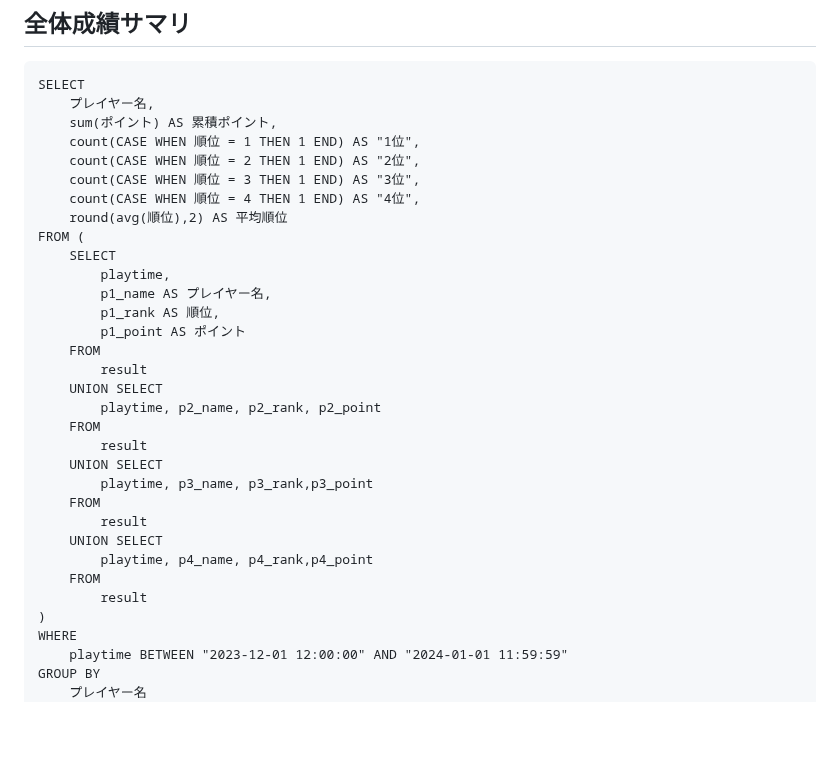
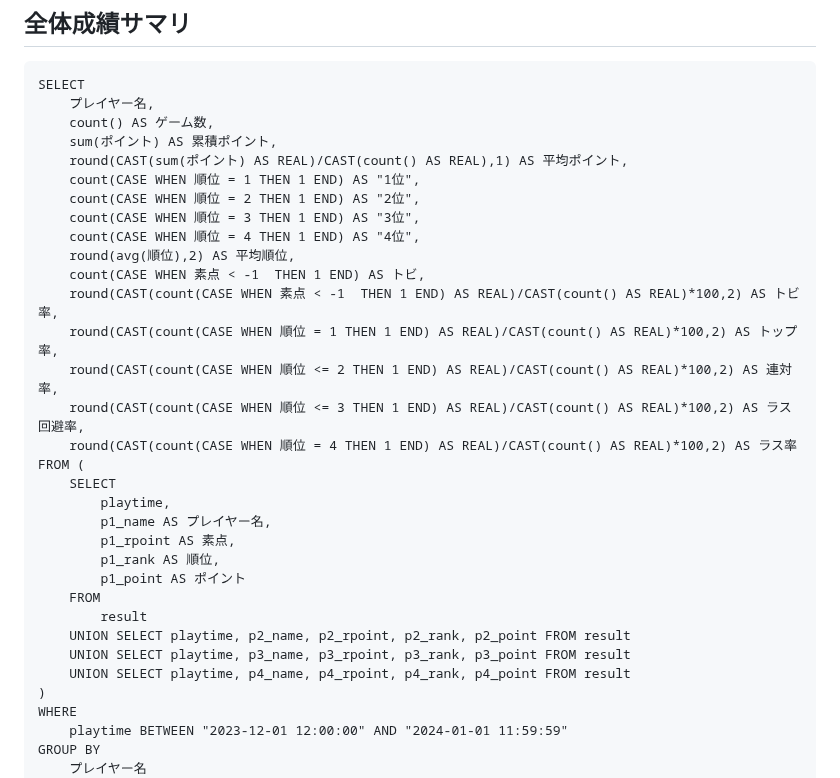
Before and after one commit to togakushi/slack-mahjong-score-management, a Markdown page: document/sample_sql.md, the part around the change. GitHub-like rendering; blank space fills up the shorter version.

````diff
--- a/document/sample_sql.md
+++ b/document/sample_sql.md
@@ -22,32 +22,32 @@ ORDER BY
 ```
 SELECT
     プレイヤー名,
+    count() AS ゲーム数,
     sum(ポイント) AS 累積ポイント,
+    round(CAST(sum(ポイント) AS REAL)/CAST(count() AS REAL),1) AS 平均ポイント,
     count(CASE WHEN 順位 = 1 THEN 1 END) AS "1位",
     count(CASE WHEN 順位 = 2 THEN 1 END) AS "2位",
     count(CASE WHEN 順位 = 3 THEN 1 END) AS "3位",
     count(CASE WHEN 順位 = 4 THEN 1 END) AS "4位",
-    round(avg(順位),2) AS 平均順位
+    round(avg(順位),2) AS 平均順位,
+    count(CASE WHEN 素点 < -1  THEN 1 END) AS トビ,
+    round(CAST(count(CASE WHEN 素点 < -1  THEN 1 END) AS REAL)/CAST(count() AS REAL)*100,2) AS トビ率,
+    round(CAST(count(CASE WHEN 順位 = 1 THEN 1 END) AS REAL)/CAST(count() AS REAL)*100,2) AS トップ率,
+    round(CAST(count(CASE WHEN 順位 <= 2 THEN 1 END) AS REAL)/CAST(count() AS REAL)*100,2) AS 連対率,
+    round(CAST(count(CASE WHEN 順位 <= 3 THEN 1 END) AS REAL)/CAST(count() AS REAL)*100,2) AS ラス回避率,
+    round(CAST(count(CASE WHEN 順位 = 4 THEN 1 END) AS REAL)/CAST(count() AS REAL)*100,2) AS ラス率
 FROM (
     SELECT
         playtime,
         p1_name AS プレイヤー名,
+        p1_rpoint AS 素点,
         p1_rank AS 順位,
         p1_point AS ポイント
     FROM
         result
-    UNION SELECT
-        playtime, p2_name, p2_rank, p2_point
-    FROM
-        result
-    UNION SELECT
-        playtime, p3_name, p3_rank,p3_point
-    FROM
-        result
-    UNION SELECT
-        playtime, p4_name, p4_rank,p4_point
-    FROM
-        result
+    UNION SELECT playtime, p2_name, p2_rpoint, p2_rank, p2_point FROM result
+    UNION SELECT playtime, p3_name, p3_rpoint, p3_rank, p3_point FROM result
+    UNION SELECT playtime, p4_name, p4_rpoint, p4_rank, p4_point FROM result
 )
 WHERE
     playtime BETWEEN "2023-12-01 12:00:00" AND "2024-01-01 11:59:59"
````
